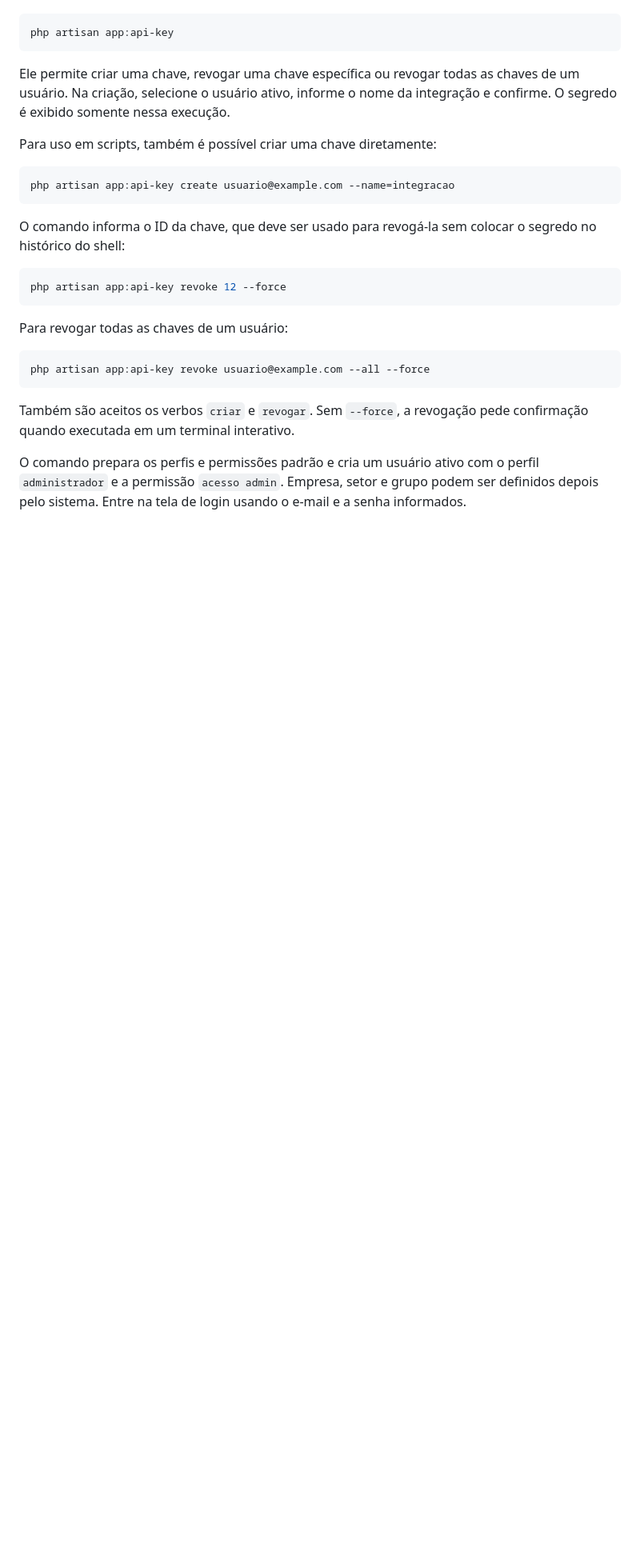
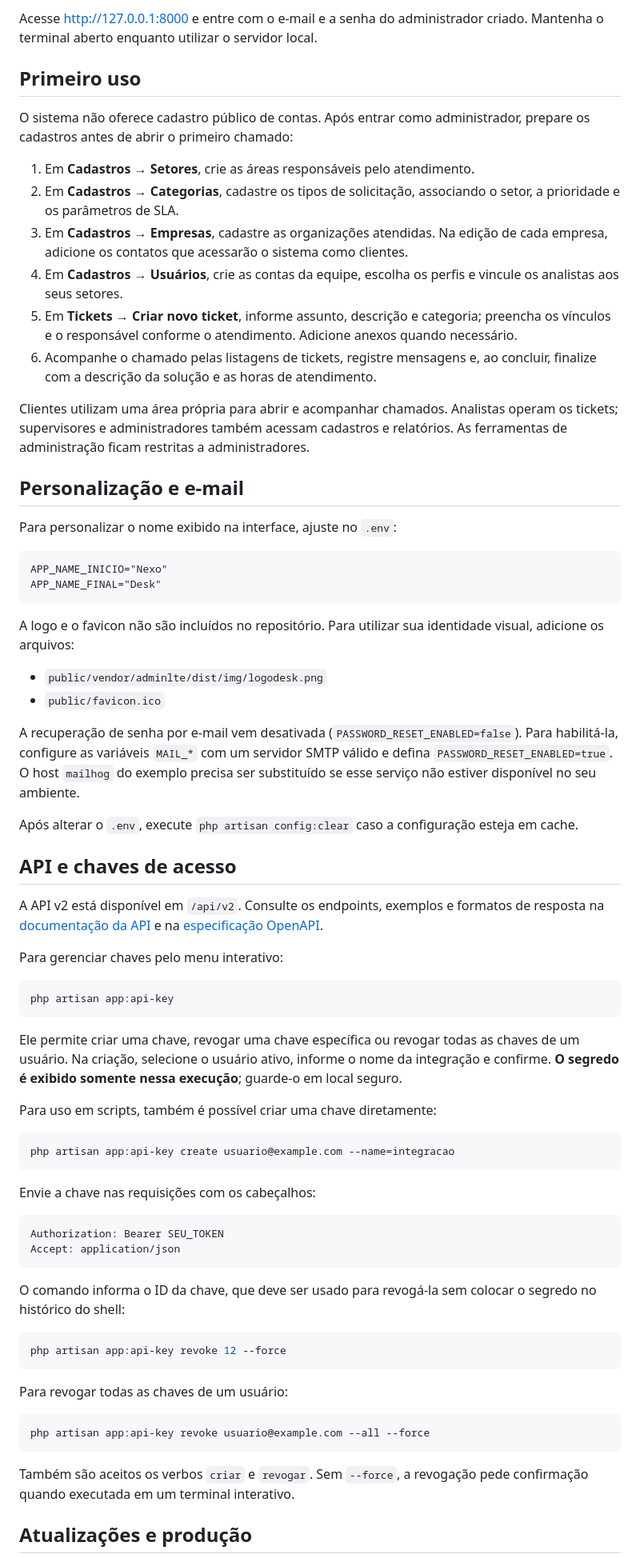
Before and after one commit to noxihex/nexo-desk, a Markdown page: README.md, the part around one of its changes. Shown at 80% size. Drawn GitHub-style; blank space fills up the shorter version.

Commit message:
Ajustes no README

````diff
--- a/README.md
+++ b/README.md
@@ -80,14 +122,59 @@ Para abrir o menu interativo:
+Acesse [http://127.0.0.1:8000](http://127.0.0.1:8000) e entre com o e-mail e a senha do administrador criado. Mantenha o terminal aberto enquanto utilizar o servidor local.
+
+## Primeiro uso
+
+O sistema não oferece cadastro público de contas. Após entrar como administrador, prepare os cadastros antes de abrir o primeiro chamado:
+
+1. Em **Cadastros → Setores**, crie as áreas responsáveis pelo atendimento.
+2. Em **Cadastros → Categorias**, cadastre os tipos de solicitação, associando o setor, a prioridade e os parâmetros de SLA.
+3. Em **Cadastros → Empresas**, cadastre as organizações atendidas. Na edição de cada empresa, adicione os contatos que acessarão o sistema como clientes.
+4. Em **Cadastros → Usuários**, crie as contas da equipe, escolha os perfis e vincule os analistas aos seus setores.
+5. Em **Tickets → Criar novo ticket**, informe assunto, descrição e categoria; preencha os vínculos e o responsável conforme o atendimento. Adicione anexos quando necessário.
+6. Acompanhe o chamado pelas listagens de tickets, registre mensagens e, ao concluir, finalize com a descrição da solução e as horas de atendimento.
+
+Clientes utilizam uma área própria para abrir e acompanhar chamados. Analistas operam os tickets; supervisores e administradores também acessam cadastros e relatórios. As ferramentas de administração ficam restritas a administradores.
+
+## Personalização e e-mail
+
+Para personalizar o nome exibido na interface, ajuste no `.env`:
+
+```dotenv
+APP_NAME_INICIO="Nexo"
+APP_NAME_FINAL="Desk"
+```
+
+A logo e o favicon não são incluídos no repositório. Para utilizar sua identidade visual, adicione os arquivos:
+
+- `public/vendor/adminlte/dist/img/logodesk.png`
+- `public/favicon.ico`
+
+A recuperação de senha por e-mail vem desativada (`PASSWORD_RESET_ENABLED=false`). Para habilitá-la, configure as variáveis `MAIL_*` com um servidor SMTP válido e defina `PASSWORD_RESET_ENABLED=true`. O host `mailhog` do exemplo precisa ser substituído se esse serviço não estiver disponível no seu ambiente.
+
+Após alterar o `.env`, execute `php artisan config:clear` caso a configuração esteja em cache.
+
+## API e chaves de acesso
+
+A API v2 está disponível em `/api/v2`. Consulte os endpoints, exemplos e formatos de resposta na [documentação da API](docs/api-v2.md) e na [especificação OpenAPI](docs/openapi-v2.yaml).
+
+Para gerenciar chaves pelo menu interativo:
 
 ```bash
 php artisan app:api-key
 ```
 
-Ele permite criar uma chave, revogar uma chave específica ou revogar todas as chaves de um usuário. Na criação, selecione o usuário ativo, informe o nome da integração e confirme. O segredo é exibido somente nessa execução.
+Ele permite criar uma chave, revogar uma chave específica ou revogar todas as chaves de um usuário. Na criação, selecione o usuário ativo, informe o nome da integração e confirme. **O segredo é exibido somente nessa execução**; guarde-o em local seguro.
 
 Para uso em scripts, também é possível criar uma chave diretamente:
 
 ```bash
 php artisan app:api-key create usuario@example.com --name=integracao
+```
+
+Envie a chave nas requisições com os cabeçalhos:
+
+```http
+Authorization: Bearer SEU_TOKEN
+Accept: application/json
 ```
 
 O comando informa o ID da chave, que deve ser usado para revogá-la sem colocar o segredo no histórico do shell:
@@ -104,5 +191,5 @@ php artisan app:api-key revoke usuario@example.com --all --force
 
 Também são aceitos os verbos `criar` e `revogar`. Sem `--force`, a revogação pede confirmação quando executada em um terminal interativo.
 
-O comando prepara os perfis e permissões padrão e cria um usuário ativo com o perfil `administrador` e a permissão `acesso admin`. Empresa, setor e grupo podem ser definidos depois pelo sistema. Entre na tela de login usando o e-mail e a senha informados.
+## Atualizações e produção
 
````
Also changed, not shown: other parts of README.md (+126 -63 lines), 1 other file.
